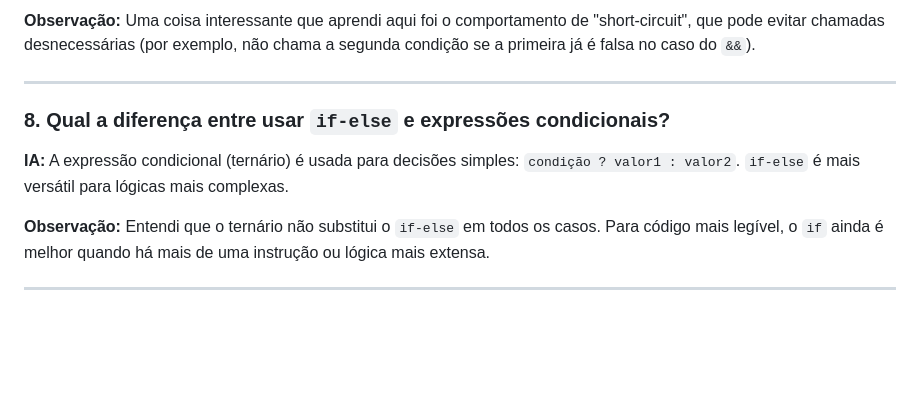
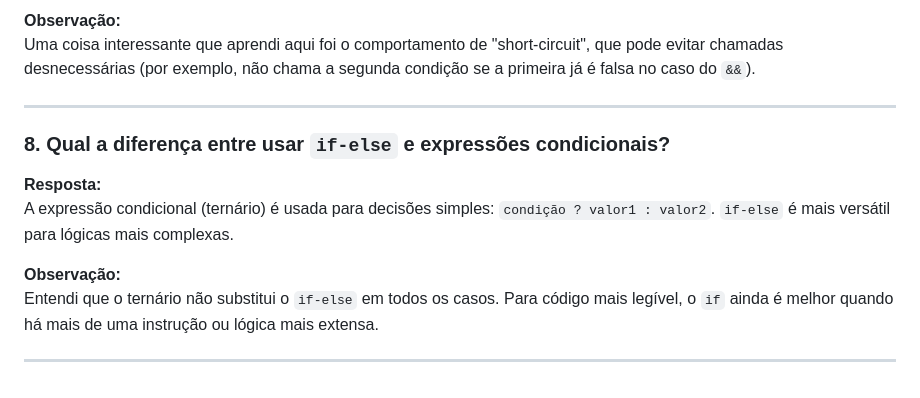
Before and after one commit to Reinertjg/LinceTechAcademy, a Markdown page: Formação Dart/ia_operadores.md, the part around the change printed below. Rendered like a GitHub page; blank space fills up the shorter version.

```diff
--- a/Formação Dart/ia_operadores.md
+++ b/Formação Dart/ia_operadores.md
@@ -56,12 +70,15 @@
 
-**Observação:** Uma coisa interessante que aprendi aqui foi o comportamento de "short-circuit", que pode evitar chamadas desnecessárias (por exemplo, não chama a segunda condição se a primeira já é falsa no caso do `&&`).
+**Observação:**
+Uma coisa interessante que aprendi aqui foi o comportamento de "short-circuit", que pode evitar chamadas desnecessárias (por exemplo, não chama a segunda condição se a primeira já é falsa no caso do `&&`).
 
 ---
 
 ### 8. Qual a diferença entre usar `if-else` e expressões condicionais?
 
-**IA:** A expressão condicional (ternário) é usada para decisões simples: `condição ? valor1 : valor2`. `if-else` é mais versátil para lógicas mais complexas.
+**Resposta:**
+A expressão condicional (ternário) é usada para decisões simples: `condição ? valor1 : valor2`. `if-else` é mais versátil para lógicas mais complexas.
 
-**Observação:** Entendi que o ternário não substitui o `if-else` em todos os casos. Para código mais legível, o `if` ainda é melhor quando há mais de uma instrução ou lógica mais extensa.
+**Observação:**
+Entendi que o ternário não substitui o `if-else` em todos os casos. Para código mais legível, o `if` ainda é melhor quando há mais de uma instrução ou lógica mais extensa.
 
 ---
```
Also changed, not shown: other parts of Formação Dart/ia_operadores.md (+29 -15 lines).
